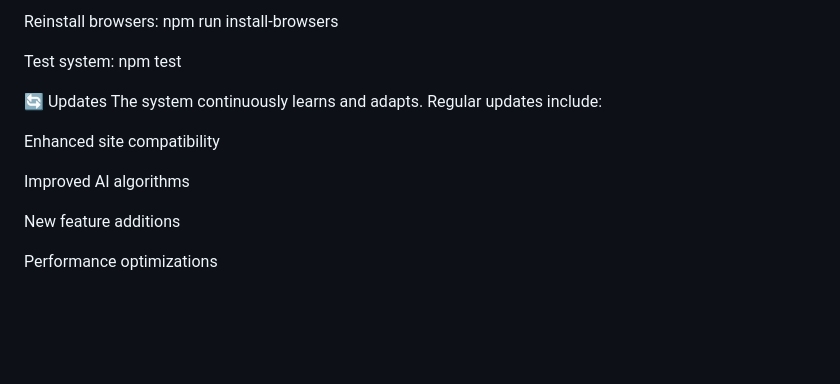
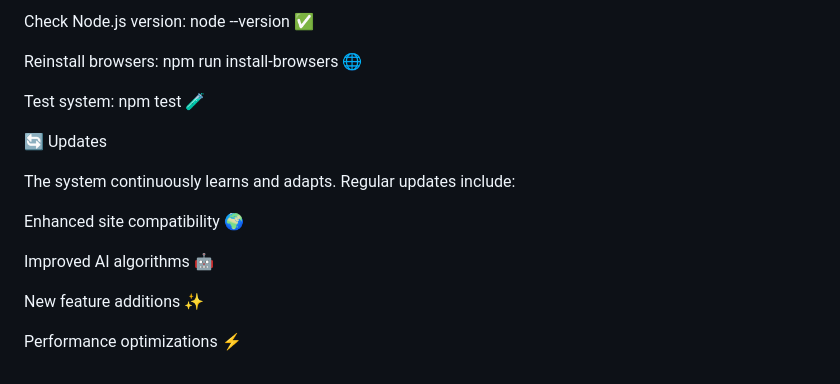
Before and after one commit to sandhya-rj/NEXUS-AI, a Markdown page: README.md, the part around one of its changes. GitHub-like rendering; blank space fills up the shorter version.

```diff
--- a/README.md
+++ b/README.md
@@ -144,15 +150,18 @@ Check Node.js version: node --version
 
-Reinstall browsers: npm run install-browsers
+Check Node.js version: node --version ✅
 
-Test system: npm test
+Reinstall browsers: npm run install-browsers 🌐
+
+Test system: npm test 🧪
 
 🔄 Updates
+
 The system continuously learns and adapts. Regular updates include:
 
-Enhanced site compatibility
+Enhanced site compatibility 🌍
 
-Improved AI algorithms
+Improved AI algorithms 🤖
 
-New feature additions
+New feature additions ✨
 
-Performance optimizations
+Performance optimizations ⚡
```
Also changed, not shown: other parts of README.md (+90 -84 lines).
